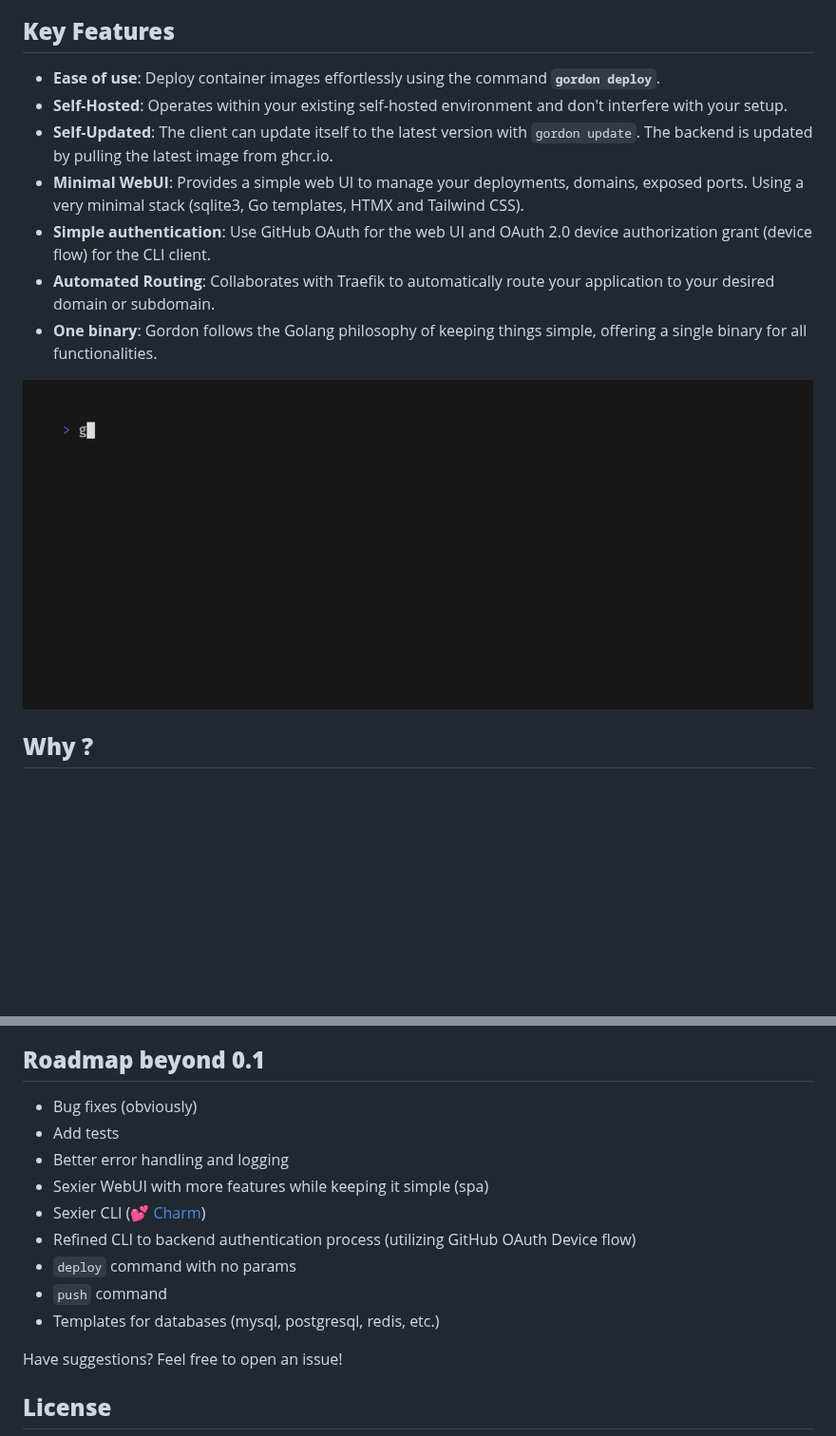
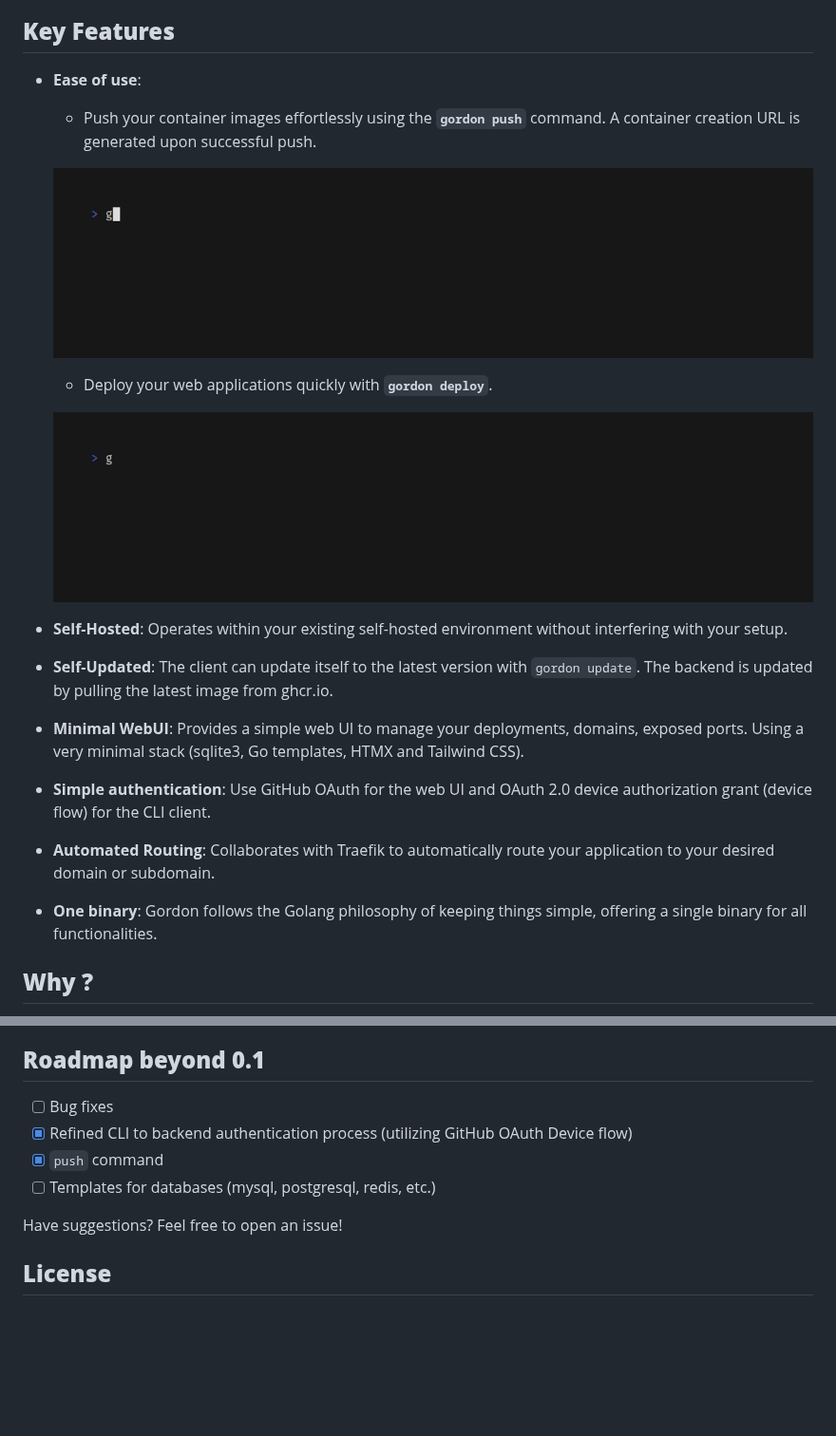
Before and after one commit to bnema/gordon, a Markdown page: README.md, 2 parts joined by grey strips. Shown at 95% size. Rendered like a GitHub page; pictures changed too: assets/vhs/demo_deploy.gif, assets/vhs/demo_push.gif (added); blank space fills up the shorter version.

Commit message:
Update README & gif demo
Fix README

```diff
--- a/README.md
+++ b/README.md
@@ -13,15 +13,21 @@ Gordon is a tool written in Go that aims to simplify the deployment of your cont
 
 ## **Key Features**
 
-- **Ease of use**: Deploy container images effortlessly using the command **`gordon deploy`**.
-- **Self-Hosted**: Operates within your existing self-hosted environment and don't interfere with your setup.
+- **Ease of use**:
+  - Push your container images effortlessly using the **`gordon push`** command. A container creation URL is generated upon successful push.
+
+  ![Demo Push](assets/vhs/demo_push.gif?raw=true)
+
+  - Deploy your web applications quickly with **`gordon deploy`**.
+
+  ![Demo Deploy](assets/vhs/demo_deploy.gif?raw=true)
+
+- **Self-Hosted**: Operates within your existing self-hosted environment without interfering with your setup.
 - **Self-Updated**: The client can update itself to the latest version with `gordon update`. The backend is updated by pulling the latest image from ghcr.io.
 - **Minimal WebUI**: Provides a simple web UI to manage your deployments, domains, exposed ports. Using a very minimal stack (sqlite3, Go templates, HTMX and Tailwind CSS).
 - **Simple authentication**: Use GitHub OAuth for the web UI and OAuth 2.0 device authorization grant (device flow) for the CLI client.
 - **Automated Routing**: Collaborates with Traefik to automatically route your application to your desired domain or subdomain.
 - **One binary**: Gordon follows the Golang philosophy of keeping things simple, offering a single binary for all functionalities.
-
-![Demo Deploy](assets/vhs/demo_deploy.gif?raw=true)
 
 ## **Why ?**
 
@@ -44,15 +50,10 @@ I also want to emphasize that I am far from being a Go expert yet. Hence, if you
 
 ## **Roadmap beyond 0.1**
 
-- Bug fixes (obviously)
-- Add tests
-- Better error handling and logging
-- Sexier WebUI with more features while keeping it simple (spa)
-- Sexier CLI (💕 [Charm](https://github.com/charmbracelet))
-- Refined CLI to backend authentication process (utilizing GitHub OAuth Device flow)
-- `deploy` command with no params
-- `push` command
-- Templates for databases (mysql, postgresql, redis, etc.)
+- [ ] Bug fixes
+- [x] Refined CLI to backend authentication process (utilizing GitHub OAuth Device flow)
+- [x] `push` command
+- [ ] Templates for databases (mysql, postgresql, redis, etc.)
 
 Have suggestions? Feel free to open an issue!
 
```
Also changed, not shown: 3 other files.
